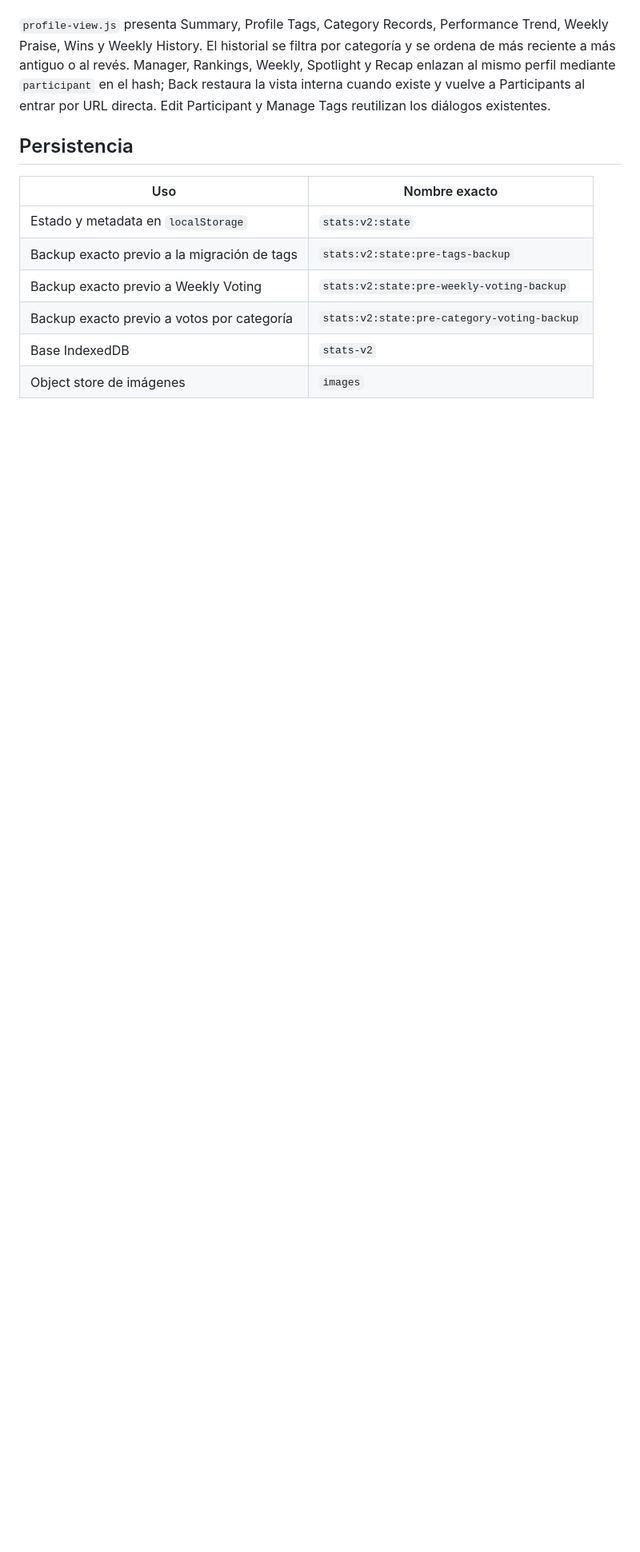
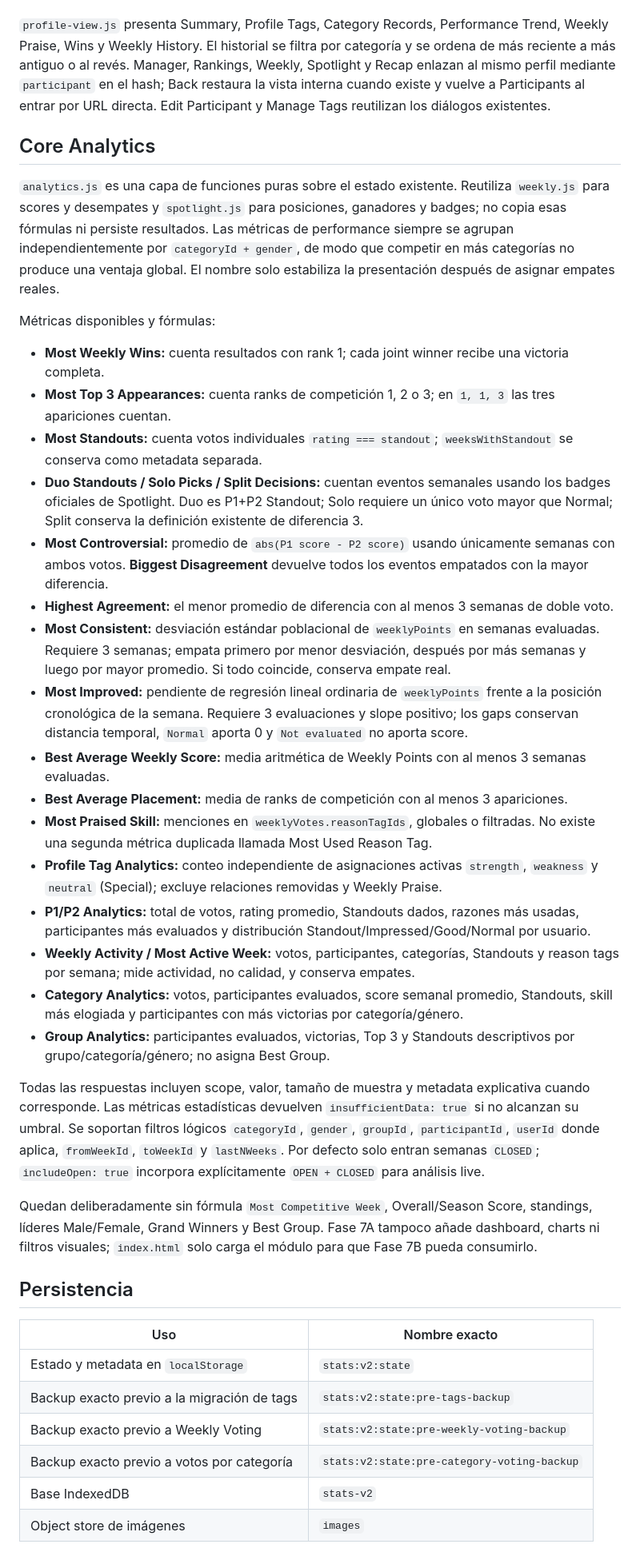
Before and after one commit to MarcosGr14/Stats, a Markdown page: README.md, the part around one of its changes. Shown at 80% size. Rendered like a GitHub page; blank space fills up the shorter version.

Commit message:
docs(analytics): document Phase 7A formulas and boundaries

```diff
--- a/README.md
+++ b/README.md
@@ -200,6 +207,33 @@ El historial distingue `Normal` de `Not evaluated`: un voto Normal aparece con 0
 
 `profile-view.js` presenta Summary, Profile Tags, Category Records, Performance Trend, Weekly Praise, Wins y Weekly History. El historial se filtra por categoría y se ordena de más reciente a más antiguo o al revés. Manager, Rankings, Weekly, Spotlight y Recap enlazan al mismo perfil mediante `participant` en el hash; Back restaura la vista interna cuando existe y vuelve a Participants al entrar por URL directa. Edit Participant y Manage Tags reutilizan los diálogos existentes.
 
+## Core Analytics
+
+`analytics.js` es una capa de funciones puras sobre el estado existente. Reutiliza `weekly.js` para scores y desempates y `spotlight.js` para posiciones, ganadores y badges; no copia esas fórmulas ni persiste resultados. Las métricas de performance siempre se agrupan independientemente por `categoryId + gender`, de modo que competir en más categorías no produce una ventaja global. El nombre solo estabiliza la presentación después de asignar empates reales.
+
+Métricas disponibles y fórmulas:
+
+- **Most Weekly Wins:** cuenta resultados con rank 1; cada joint winner recibe una victoria completa.
+- **Most Top 3 Appearances:** cuenta ranks de competición 1, 2 o 3; en `1, 1, 3` las tres apariciones cuentan.
+- **Most Standouts:** cuenta votos individuales `rating === standout`; `weeksWithStandout` se conserva como metadata separada.
+- **Duo Standouts / Solo Picks / Split Decisions:** cuentan eventos semanales usando los badges oficiales de Spotlight. Duo es P1+P2 Standout; Solo requiere un único voto mayor que Normal; Split conserva la definición existente de diferencia 3.
+- **Most Controversial:** promedio de `abs(P1 score - P2 score)` usando únicamente semanas con ambos votos. **Biggest Disagreement** devuelve todos los eventos empatados con la mayor diferencia.
+- **Highest Agreement:** el menor promedio de diferencia con al menos 3 semanas de doble voto.
+- **Most Consistent:** desviación estándar poblacional de `weeklyPoints` en semanas evaluadas. Requiere 3 semanas; empata primero por menor desviación, después por más semanas y luego por mayor promedio. Si todo coincide, conserva empate real.
+- **Most Improved:** pendiente de regresión lineal ordinaria de `weeklyPoints` frente a la posición cronológica de la semana. Requiere 3 evaluaciones y slope positivo; los gaps conservan distancia temporal, `Normal` aporta 0 y `Not evaluated` no aporta score.
+- **Best Average Weekly Score:** media aritmética de Weekly Points con al menos 3 semanas evaluadas.
+- **Best Average Placement:** media de ranks de competición con al menos 3 apariciones.
+- **Most Praised Skill:** menciones en `weeklyVotes.reasonTagIds`, globales o filtradas. No existe una segunda métrica duplicada llamada Most Used Reason Tag.
+- **Profile Tag Analytics:** conteo independiente de asignaciones activas `strength`, `weakness` y `neutral` (Special); excluye relaciones removidas y Weekly Praise.
+- **P1/P2 Analytics:** total de votos, rating promedio, Standouts dados, razones más usadas, participantes más evaluados y distribución Standout/Impressed/Good/Normal por usuario.
+- **Weekly Activity / Most Active Week:** votos, participantes, categorías, Standouts y reason tags por semana; mide actividad, no calidad, y conserva empates.
+- **Category Analytics:** votos, participantes evaluados, score semanal promedio, Standouts, skill más elogiada y participantes con más victorias por categoría/género.
+- **Group Analytics:** participantes evaluados, victorias, Top 3 y Standouts descriptivos por grupo/categoría/género; no asigna Best Group.
+
+Todas las respuestas incluyen scope, valor, tamaño de muestra y metadata explicativa cuando corresponde. Las métricas estadísticas devuelven `insufficientData: true` si no alcanzan su umbral. Se soportan filtros lógicos `categoryId`, `gender`, `groupId`, `participantId`, `userId` donde aplica, `fromWeekId`, `toWeekId` y `lastNWeeks`. Por defecto solo entran semanas `CLOSED`; `includeOpen: true` incorpora explícitamente `OPEN + CLOSED` para análisis live.
+
+Quedan deliberadamente sin fórmula `Most Competitive Week`, Overall/Season Score, standings, líderes Male/Female, Grand Winners y Best Group. Fase 7A tampoco añade dashboard, charts ni filtros visuales; `index.html` solo carga el módulo para que Fase 7B pueda consumirlo.
+
 ## Persistencia
 
 | Uso | Nombre exacto |
```
Also changed, not shown: other parts of README.md (+17 -4 lines).
